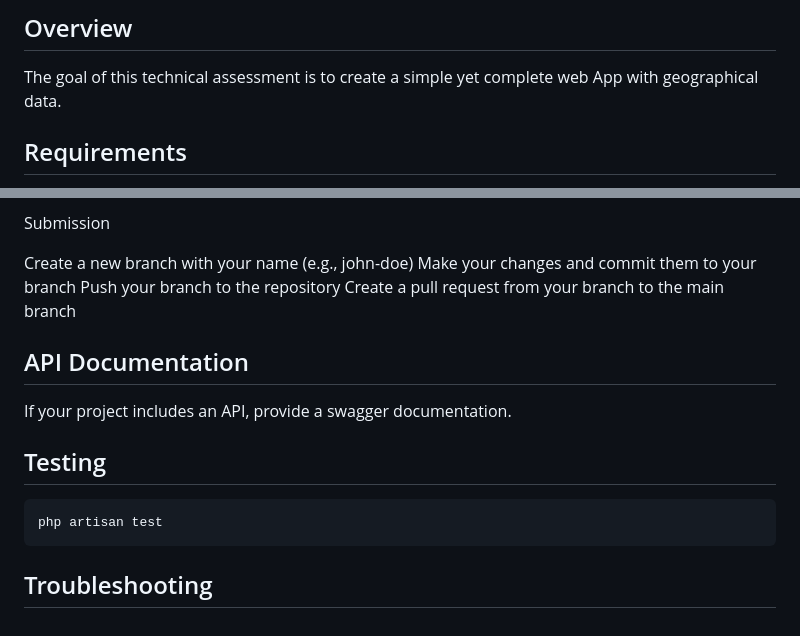
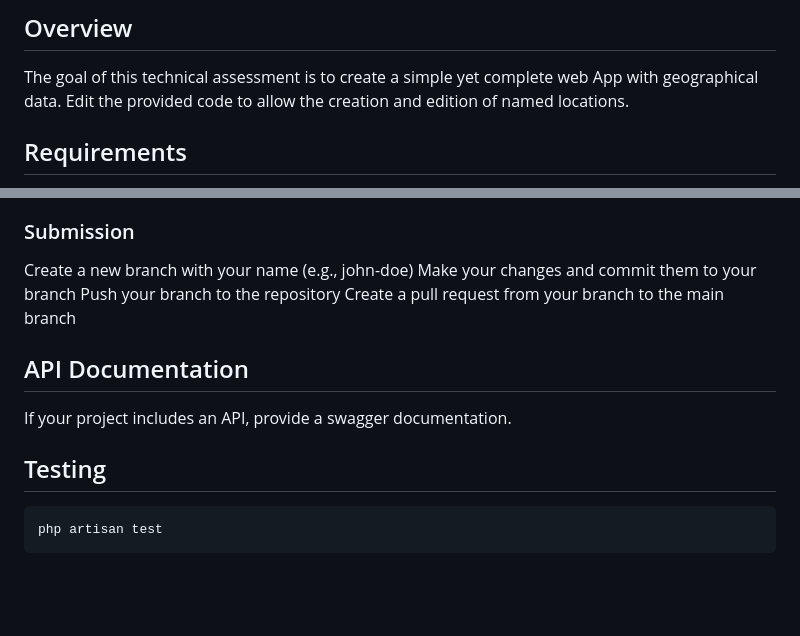
Before and after one commit to tony-germond/technical-assessment-fullstack-template, a Markdown page: README.md, 2 parts joined by grey strips. Drawn GitHub-style; blank space fills up the shorter version.

````diff
--- a/README.md
+++ b/README.md
@@ -2,6 +2,7 @@
 
 ## Overview
 The goal of this technical assessment is to create a simple yet complete web App with geographical data.
+Edit the provided code to allow the creation and edition of named locations.
 
 ## Requirements
 - PHP 8.3+
@@ -107,6 +104,6 @@ Error handling and validation
 Code documentation and comments
 
-Submission
+### Submission
 
 Create a new branch with your name (e.g., john-doe)
 Make your changes and commit them to your branch
@@ -123,5 +120,3 @@ If your project includes an API, provide a swagger documentation.
 ```bash
 php artisan test
 ```
-
-## Troubleshooting
````
Also changed, not shown: other parts of README.md (+11 -15 lines), image-1.png (added).
